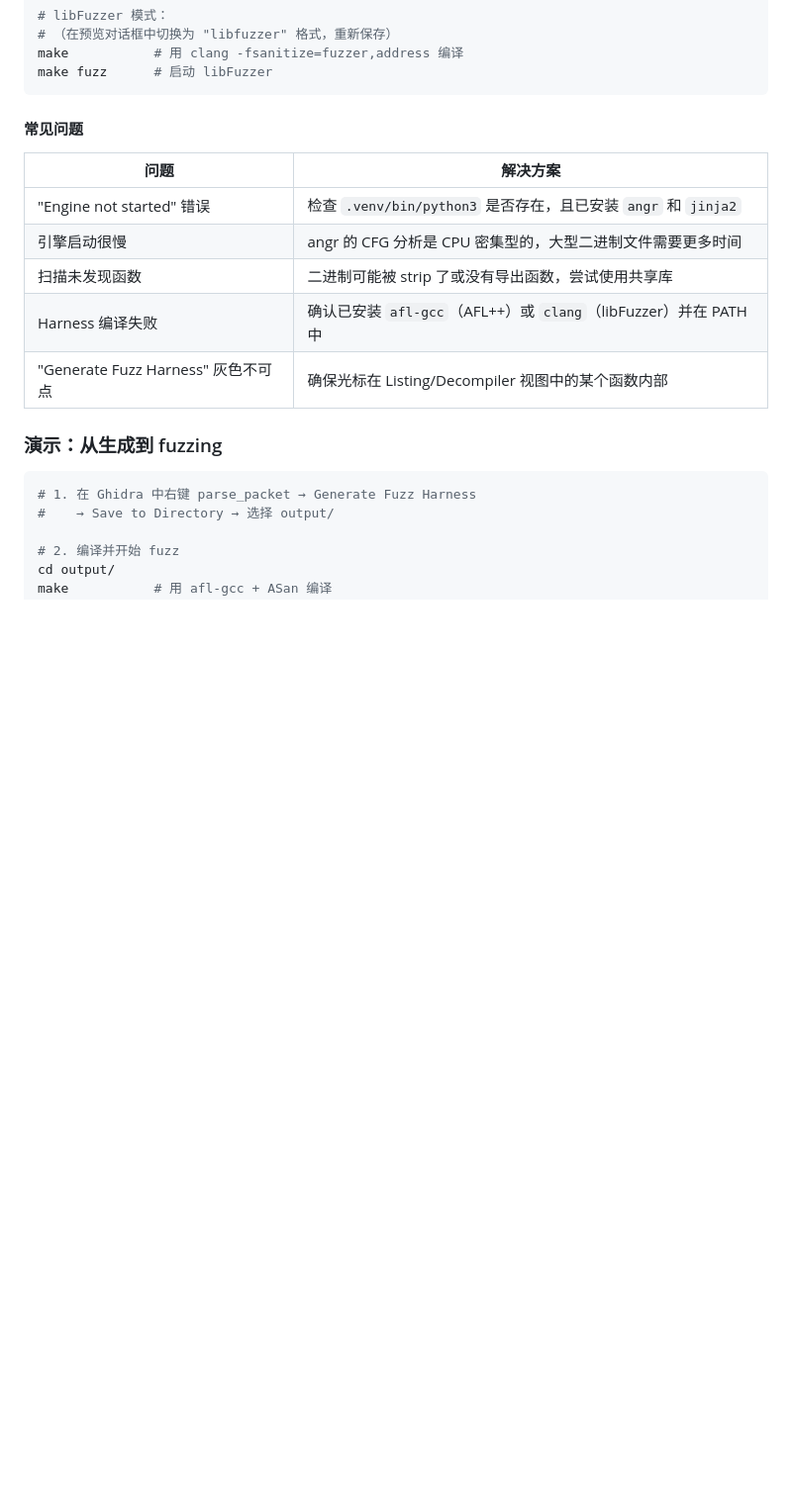
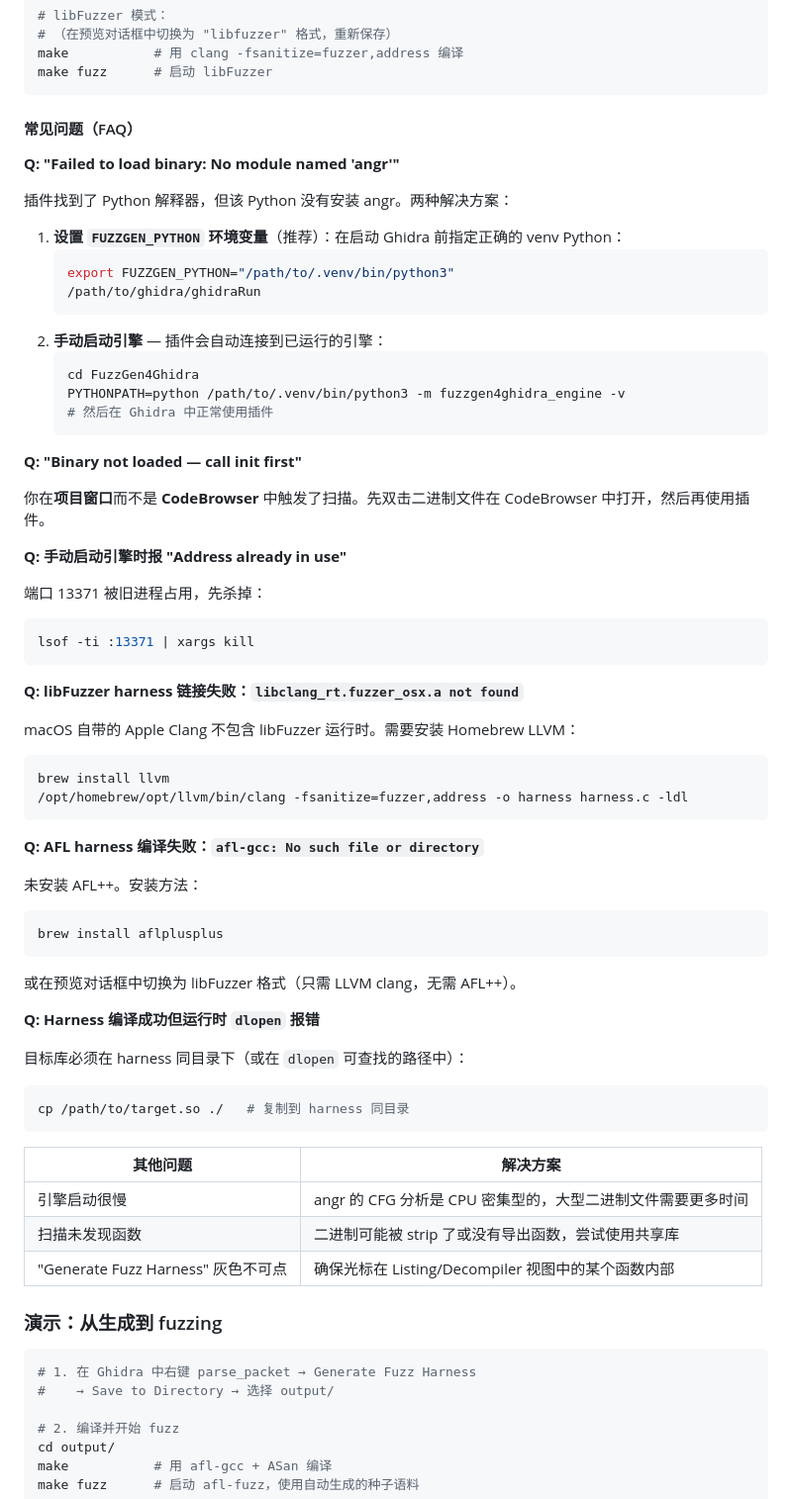
Before and after one commit to overkazaf/FuzzGen4Ghidra, a Markdown page: README.md, the part around one of its changes. Shown at 99% size. GitHub-like rendering; blank space fills up the shorter version.

````diff
--- a/README.md
+++ b/README.md
@@ -526,14 +574,62 @@ make           # 用 clang -fsanitize=fuzzer,address 编译
 make fuzz      # 启动 libFuzzer
 ```
 
-#### 常见问题
+#### 常见问题（FAQ）
 
-| 问题 | 解决方案 |
-|------|----------|
-| "Engine not started" 错误 | 检查 `.venv/bin/python3` 是否存在，且已安装 `angr` 和 `jinja2` |
+**Q: "Failed to load binary: No module named 'angr'"**
+
+插件找到了 Python 解释器，但该 Python 没有安装 angr。两种解决方案：
+
+1. **设置 `FUZZGEN_PYTHON` 环境变量**（推荐）：在启动 Ghidra 前指定正确的 venv Python：
+   ```bash
+   export FUZZGEN_PYTHON="/path/to/.venv/bin/python3"
+   /path/to/ghidra/ghidraRun
+   ```
+2. **手动启动引擎** — 插件会自动连接到已运行的引擎：
+   ```bash
+   cd FuzzGen4Ghidra
+   PYTHONPATH=python /path/to/.venv/bin/python3 -m fuzzgen4ghidra_engine -v
+   # 然后在 Ghidra 中正常使用插件
+   ```
+
+**Q: "Binary not loaded — call init first"**
+
+你在**项目窗口**而不是 **CodeBrowser** 中触发了扫描。先双击二进制文件在 CodeBrowser 中打开，然后再使用插件。
+
+**Q: 手动启动引擎时报 "Address already in use"**
+
+端口 13371 被旧进程占用，先杀掉：
+```bash
+lsof -ti :13371 | xargs kill
+```
+
+**Q: libFuzzer harness 链接失败：`libclang_rt.fuzzer_osx.a not found`**
+
+macOS 自带的 Apple Clang 不包含 libFuzzer 运行时。需要安装 Homebrew LLVM：
+```bash
+brew install llvm
+/opt/homebrew/opt/llvm/bin/clang -fsanitize=fuzzer,address -o harness harness.c -ldl
+```
+
+**Q: AFL harness 编译失败：`afl-gcc: No such file or directory`**
+
+未安装 AFL++。安装方法：
+```bash
+brew install aflplusplus
+```
+或在预览对话框中切换为 libFuzzer 格式（只需 LLVM clang，无需 AFL++）。
+
+**Q: Harness 编译成功但运行时 `dlopen` 报错**
+
+目标库必须在 harness 同目录下（或在 `dlopen` 可查找的路径中）：
+```bash
+cp /path/to/target.so ./   # 复制到 harness 同目录
+```
+
+| 其他问题 | 解决方案 |
+|---------|----------|
 | 引擎启动很慢 | angr 的 CFG 分析是 CPU 密集型的，大型二进制文件需要更多时间 |
 | 扫描未发现函数 | 二进制可能被 strip 了或没有导出函数，尝试使用共享库 |
-| Harness 编译失败 | 确认已安装 `afl-gcc`（AFL++）或 `clang`（libFuzzer）并在 PATH 中 |
 | "Generate Fuzz Harness" 灰色不可点 | 确保光标在 Listing/Decompiler 视图中的某个函数内部 |
 
 ### 演示：从生成到 fuzzing
````
Also changed, not shown: other parts of README.md (+52 -4 lines).
